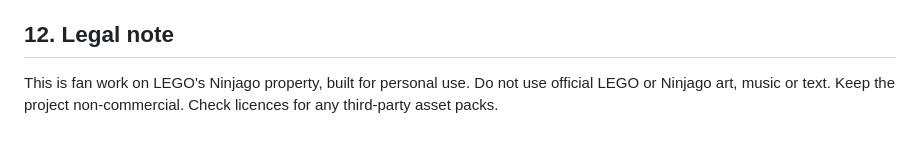
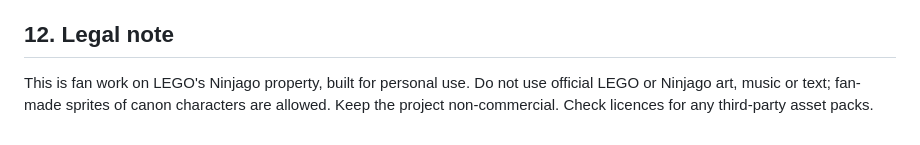
Before and after one commit to Erioluwa-dev/ninja-ops, a Markdown page: docs/PRD.md, the part around the change. GitHub-like rendering.

```diff
--- a/docs/PRD.md
+++ b/docs/PRD.md
@@ -170,4 +170,4 @@ Each item has a default so work can continue. Update the status when decided.
 
 ## 12. Legal note
 
-This is fan work on LEGO's Ninjago property, built for personal use. Do not use official LEGO or Ninjago art, music or text. Keep the project non-commercial. Check licences for any third-party asset packs.
+This is fan work on LEGO's Ninjago property, built for personal use. Do not use official LEGO or Ninjago art, music or text; fan-made sprites of canon characters are allowed. Keep the project non-commercial. Check licences for any third-party asset packs.
```
Also changed, not shown: docs/AGENT_STORY_RULES.md (+1 -1 lines).
